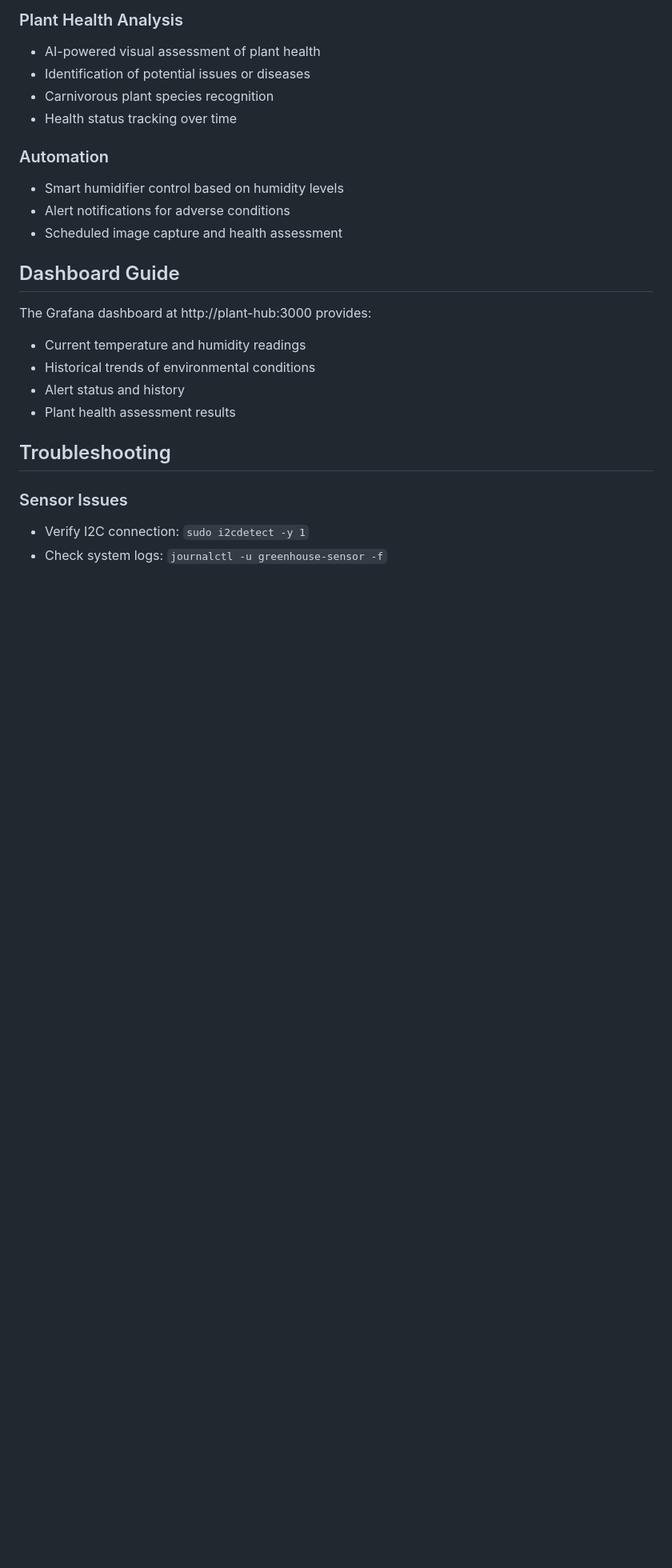
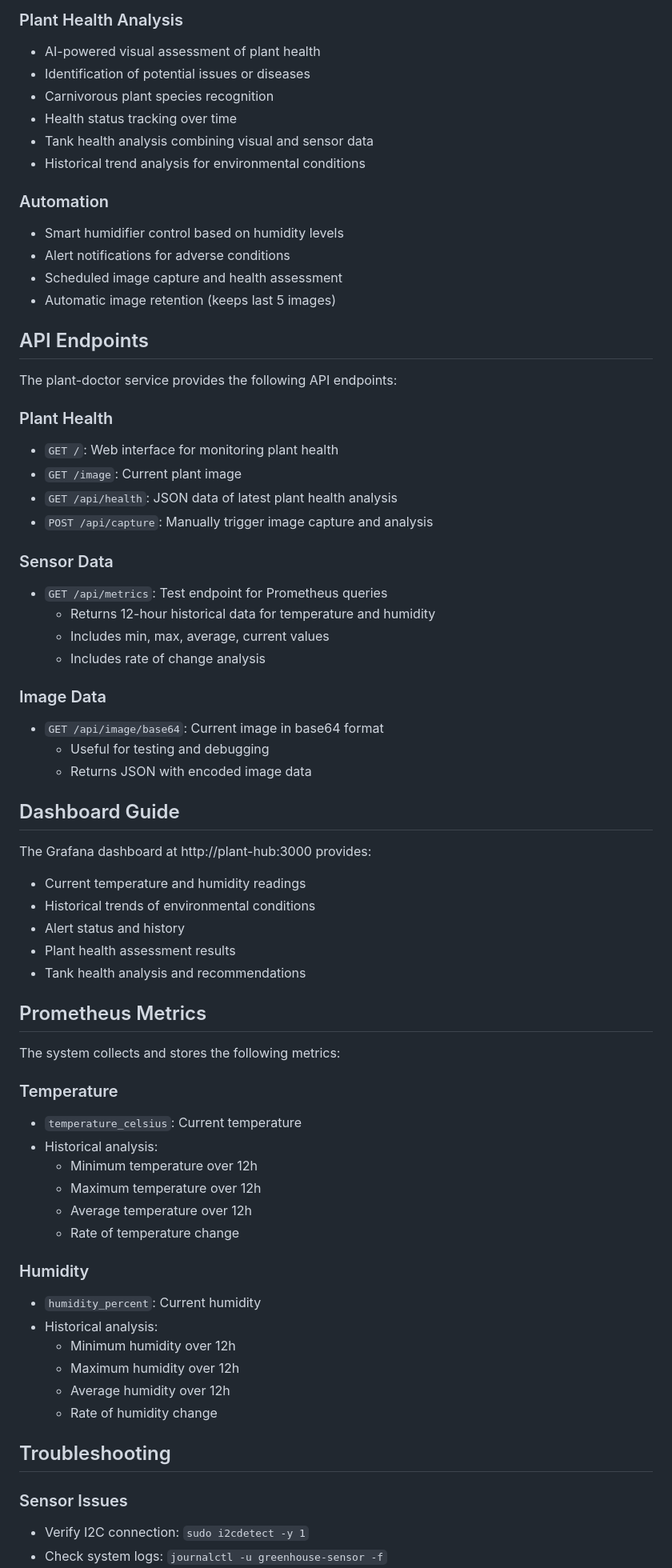
Before and after one commit to Jayclifford345/carnivorous-plant-health, a Markdown page: README.md, the part around one of its changes. Shown at 80% size. Drawn GitHub-style; blank space fills up the shorter version.

```diff
--- a/README.md
+++ b/README.md
@@ -136,11 +136,35 @@ A full-stack IoT solution for monitoring and maintaining the health of carnivoro
 - Identification of potential issues or diseases
 - Carnivorous plant species recognition
 - Health status tracking over time
+- Tank health analysis combining visual and sensor data
+- Historical trend analysis for environmental conditions
 
 ### Automation
 - Smart humidifier control based on humidity levels
 - Alert notifications for adverse conditions
 - Scheduled image capture and health assessment
+- Automatic image retention (keeps last 5 images)
+
+## API Endpoints
+
+The plant-doctor service provides the following API endpoints:
+
+### Plant Health
+- `GET /`: Web interface for monitoring plant health
+- `GET /image`: Current plant image
+- `GET /api/health`: JSON data of latest plant health analysis
+- `POST /api/capture`: Manually trigger image capture and analysis
+
+### Sensor Data
+- `GET /api/metrics`: Test endpoint for Prometheus queries
+  - Returns 12-hour historical data for temperature and humidity
+  - Includes min, max, average, current values
+  - Includes rate of change analysis
+
+### Image Data
+- `GET /api/image/base64`: Current image in base64 format
+  - Useful for testing and debugging
+  - Returns JSON with encoded image data
 
 ## Dashboard Guide
 
@@ -150,6 +174,27 @@ The Grafana dashboard at http://plant-hub:3000 provides:
 - Historical trends of environmental conditions
 - Alert status and history
 - Plant health assessment results
+- Tank health analysis and recommendations
+
+## Prometheus Metrics
+
+The system collects and stores the following metrics:
+
+### Temperature
+- `temperature_celsius`: Current temperature
+- Historical analysis:
+  - Minimum temperature over 12h
+  - Maximum temperature over 12h
+  - Average temperature over 12h
+  - Rate of temperature change
+
+### Humidity
+- `humidity_percent`: Current humidity
+- Historical analysis:
+  - Minimum humidity over 12h
+  - Maximum humidity over 12h
+  - Average humidity over 12h
+  - Rate of humidity change
 
 ## Troubleshooting
 
```
Also changed, not shown: other parts of README.md (+9 -0 lines).
